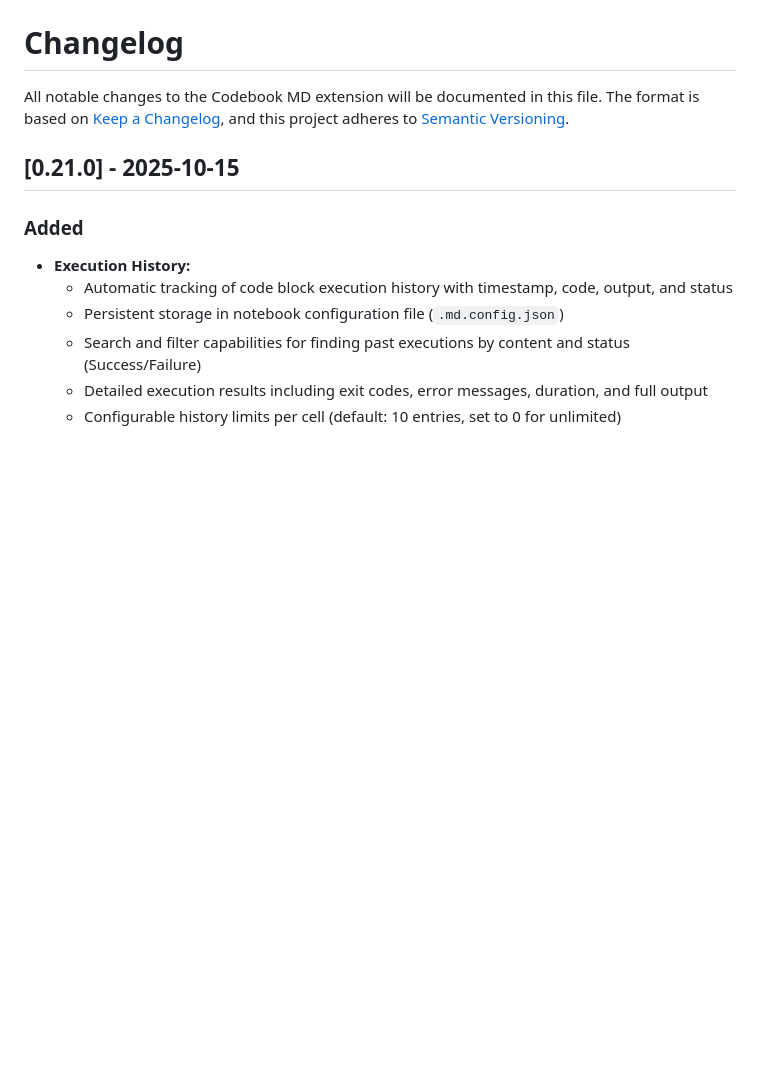
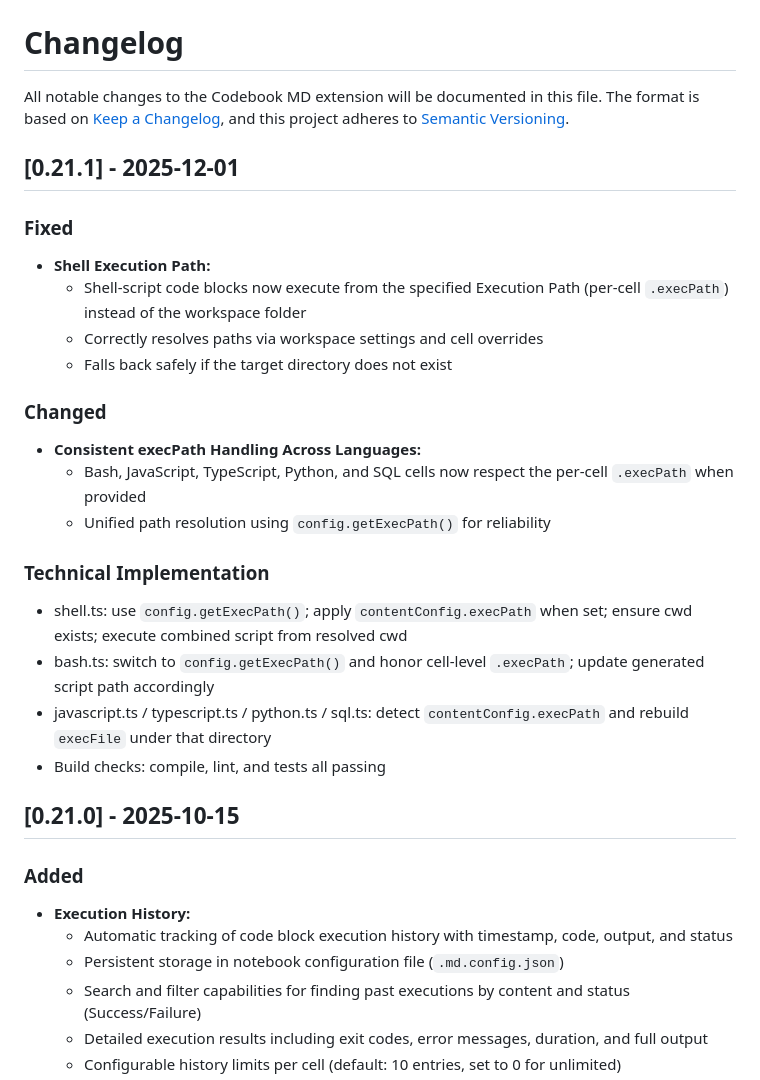
Before and after one commit to josephbergevin/codebook-md, a Markdown page: CHANGELOG.md, the part around the change. Drawn GitHub-style; blank space fills up the shorter version.

Commit message:
chore: update changelog for version 0.21.1 with shell fixes

```diff
--- a/CHANGELOG.md
+++ b/CHANGELOG.md
@@ -3,6 +3,28 @@
 All notable changes to the Codebook MD extension will be documented in this file.
 The format is based on [Keep a Changelog](https://keepachangelog.com/en/1.1.0/),
 and this project adheres to [Semantic Versioning](https://semver.org/spec/v2.0.0.html).
+
+## [0.21.1] - 2025-12-01
+
+### Fixed
+
+- **Shell Execution Path:**
+  - Shell-script code blocks now execute from the specified Execution Path (per-cell `.execPath`) instead of the workspace folder
+  - Correctly resolves paths via workspace settings and cell overrides
+  - Falls back safely if the target directory does not exist
+
+### Changed
+
+- **Consistent execPath Handling Across Languages:**
+  - Bash, JavaScript, TypeScript, Python, and SQL cells now respect the per-cell `.execPath` when provided
+  - Unified path resolution using `config.getExecPath()` for reliability
+
+### Technical Implementation
+
+- shell.ts: use `config.getExecPath()`; apply `contentConfig.execPath` when set; ensure cwd exists; execute combined script from resolved cwd
+- bash.ts: switch to `config.getExecPath()` and honor cell-level `.execPath`; update generated script path accordingly
+- javascript.ts / typescript.ts / python.ts / sql.ts: detect `contentConfig.execPath` and rebuild `execFile` under that directory
+- Build checks: compile, lint, and tests all passing
 
 ## [0.21.0] - 2025-10-15
 
```
